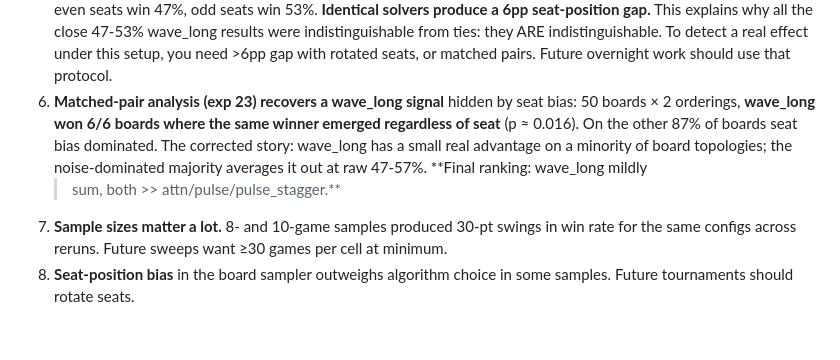
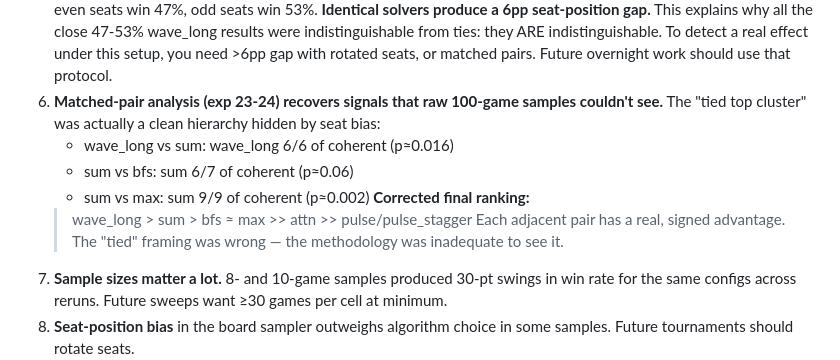
Before and after one commit to jasonyandell/flux, a Markdown page: wiki/topics/v2-overnight-research.md, the part around one of its changes. GitHub-like rendering; blank space fills up the shorter version.

```diff
--- a/wiki/topics/v2-overnight-research.md
+++ b/wiki/topics/v2-overnight-research.md
@@ -87,14 +87,16 @@ was tried, what happened, what I concluded, what came next.
    ties: they ARE indistinguishable. To detect a real effect under
    this setup, you need >6pp gap with rotated seats, or matched
    pairs. Future overnight work should use that protocol.
-10. **Matched-pair analysis (exp 23) recovers a wave_long signal**
-    hidden by seat bias: 50 boards × 2 orderings, **wave_long won
-    6/6 boards where the same winner emerged regardless of seat**
-    (p ≈ 0.016). On the other 87% of boards seat bias dominated.
-    The corrected story: wave_long has a small real advantage on
-    a minority of board topologies; the noise-dominated majority
-    averages it out at raw 47-57%. **Final ranking: wave_long mildly
-    > sum, both >> attn/pulse/pulse_stagger.**
+10. **Matched-pair analysis (exp 23-24) recovers signals that raw
+    100-game samples couldn't see.** The "tied top cluster" was
+    actually a clean hierarchy hidden by seat bias:
+    - wave_long vs sum: wave_long 6/6 of coherent (p≈0.016)
+    - sum vs bfs: sum 6/7 of coherent (p≈0.06)
+    - sum vs max: sum 9/9 of coherent (p≈0.002)
+    **Corrected final ranking:**
+    > wave_long > sum > bfs ≈ max >> attn >> pulse/pulse_stagger
+    Each adjacent pair has a real, signed advantage. The "tied"
+    framing was wrong — the methodology was inadequate to see it.
 4. **Sample sizes matter a lot.** 8- and 10-game samples produced
    30-pt swings in win rate for the same configs across reruns.
    Future sweeps want ≥30 games per cell at minimum.
```
Also changed, not shown: other parts of wiki/topics/v2-overnight-research.md (+50 -0 lines).
